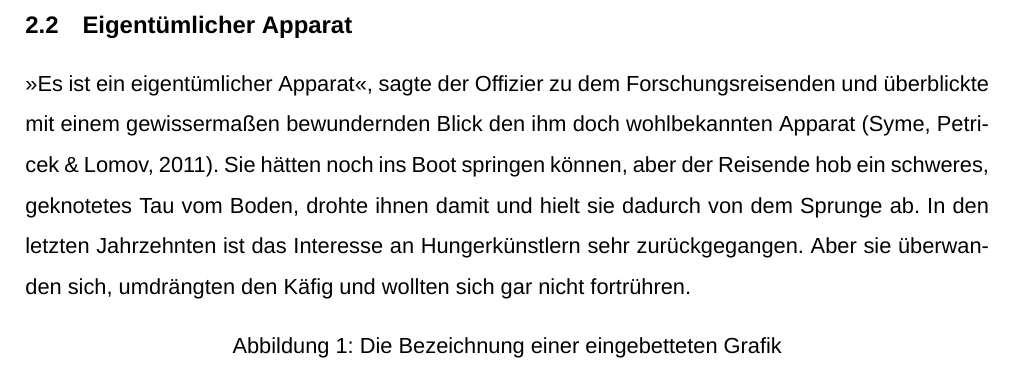
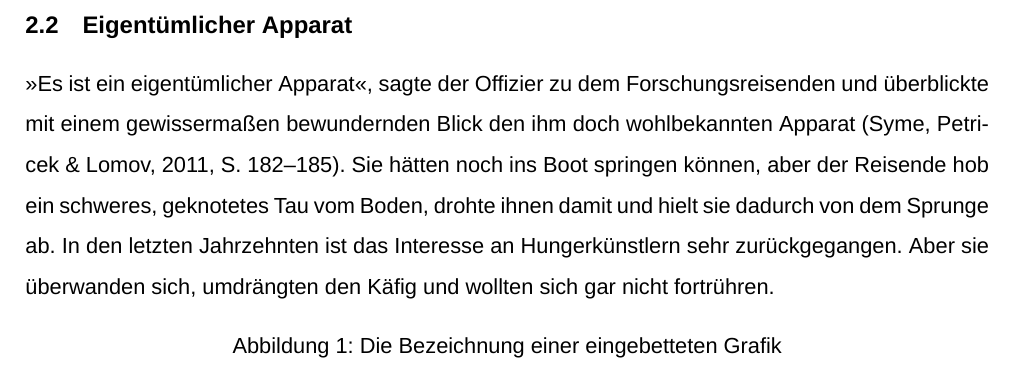
Before and after one commit to aspnetde/iu-latex-template, a LaTeX problem sheet (template/example.tex): part of page 6 of 8, cut so that both start at the same text. Compiled offline with XeLaTeX; a missing font is replaced by an installed copy or a similar font.

Commit message:
Use some page numbers

```diff
--- a/template/example.tex
+++ b/template/example.tex
@@ -135,7 +135,7 @@ Jemand musste Josef K. verleumdet haben, denn ohne dass er etwas Böses getan h
 
 \subsection{Eigentümlicher Apparat}
 
- »Es ist ein eigentümlicher Apparat«, sagte der Offizier zu dem Forschungsreisenden und überblickte mit einem gewissermaßen bewundernden Blick den ihm doch wohlbekannten Apparat \parencite{syme2011f}. Sie hätten noch ins Boot springen können, aber der Reisende hob ein schweres, geknotetes Tau vom Boden, drohte ihnen damit und hielt sie dadurch von dem Sprunge ab. In den letzten Jahrzehnten ist das Interesse an Hungerkünstlern sehr zurückgegangen. Aber sie überwanden sich, umdrängten den Käfig und wollten sich gar nicht fortrühren.
+ »Es ist ein eigentümlicher Apparat«, sagte der Offizier zu dem Forschungsreisenden und überblickte mit einem gewissermaßen bewundernden Blick den ihm doch wohlbekannten Apparat \parencite[182-185]{syme2011f}. Sie hätten noch ins Boot springen können, aber der Reisende hob ein schweres, geknotetes Tau vom Boden, drohte ihnen damit und hielt sie dadurch von dem Sprunge ab. In den letzten Jahrzehnten ist das Interesse an Hungerkünstlern sehr zurückgegangen. Aber sie überwanden sich, umdrängten den Käfig und wollten sich gar nicht fortrühren.
 
 \begin{figure}[H]
 \centering
```
Also changed, not shown: template/example.pdf, template/final.pdf.
